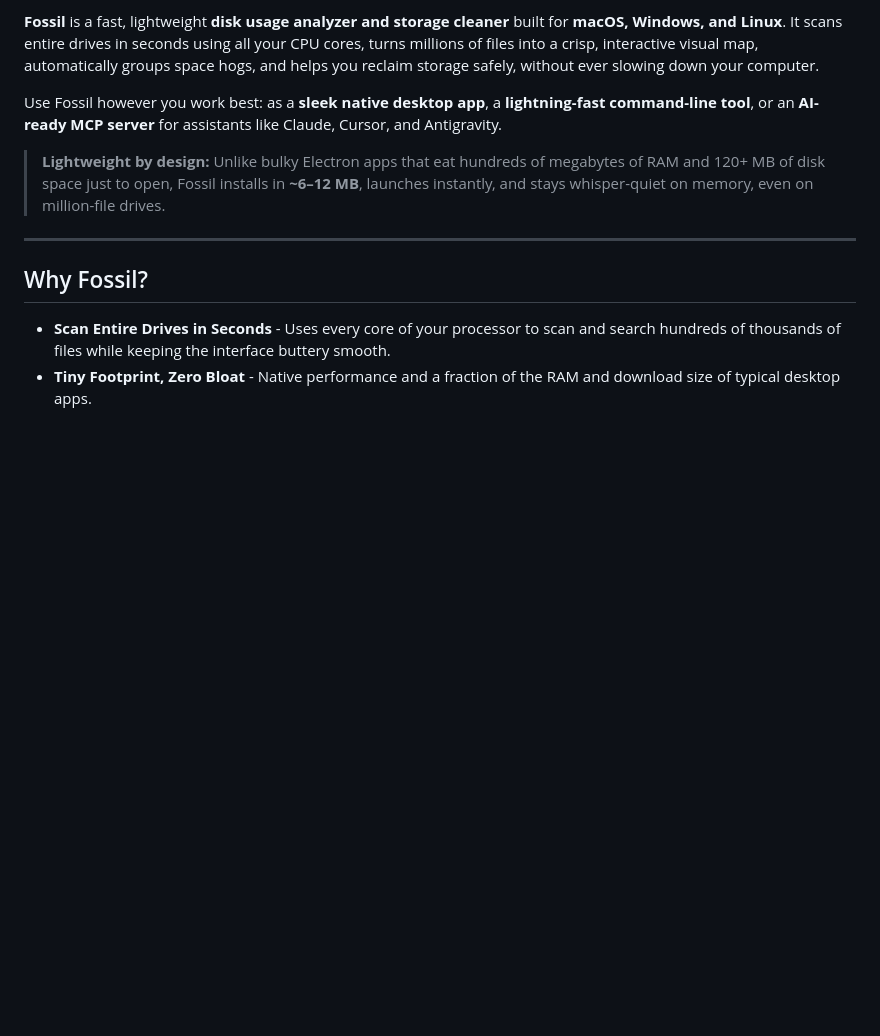
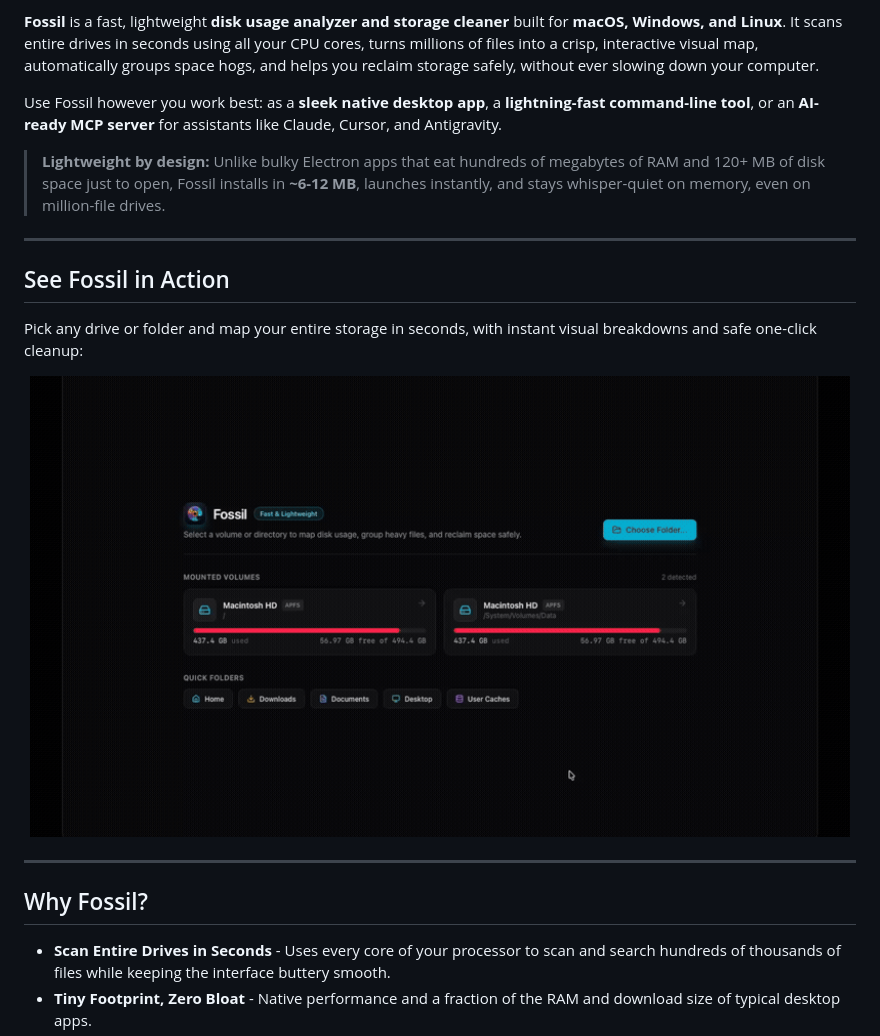
Before and after one commit to meghrazchi/fossil, a Markdown page: README.md, the part around the change. Drawn GitHub-style; pictures changed too: docs/assets/fossil-preview.png (added); blank space fills up the shorter version.

```diff
--- a/README.md
+++ b/README.md
@@ -15,7 +15,17 @@
 
 Use Fossil however you work best: as a **sleek native desktop app**, a **lightning-fast command-line tool**, or an **AI-ready MCP server** for assistants like Claude, Cursor, and Antigravity.
 
-> **Lightweight by design:** Unlike bulky Electron apps that eat hundreds of megabytes of RAM and 120+ MB of disk space just to open, Fossil installs in **~6–12 MB**, launches instantly, and stays whisper-quiet on memory, even on million-file drives.
+> **Lightweight by design:** Unlike bulky Electron apps that eat hundreds of megabytes of RAM and 120+ MB of disk space just to open, Fossil installs in **~6-12 MB**, launches instantly, and stays whisper-quiet on memory, even on million-file drives.
+
+---
+
+## See Fossil in Action
+
+Pick any drive or folder and map your entire storage in seconds, with instant visual breakdowns and safe one-click cleanup:
+
+<p align="center">
+  <img src="./docs/assets/fossil-preview.png" alt="Fossil Desktop App Preview showing mounted drives, quick folders, and instant disk space analysis" width="820" />
+</p>
 
 ---
 
```
Also changed, not shown: 6 other files.
